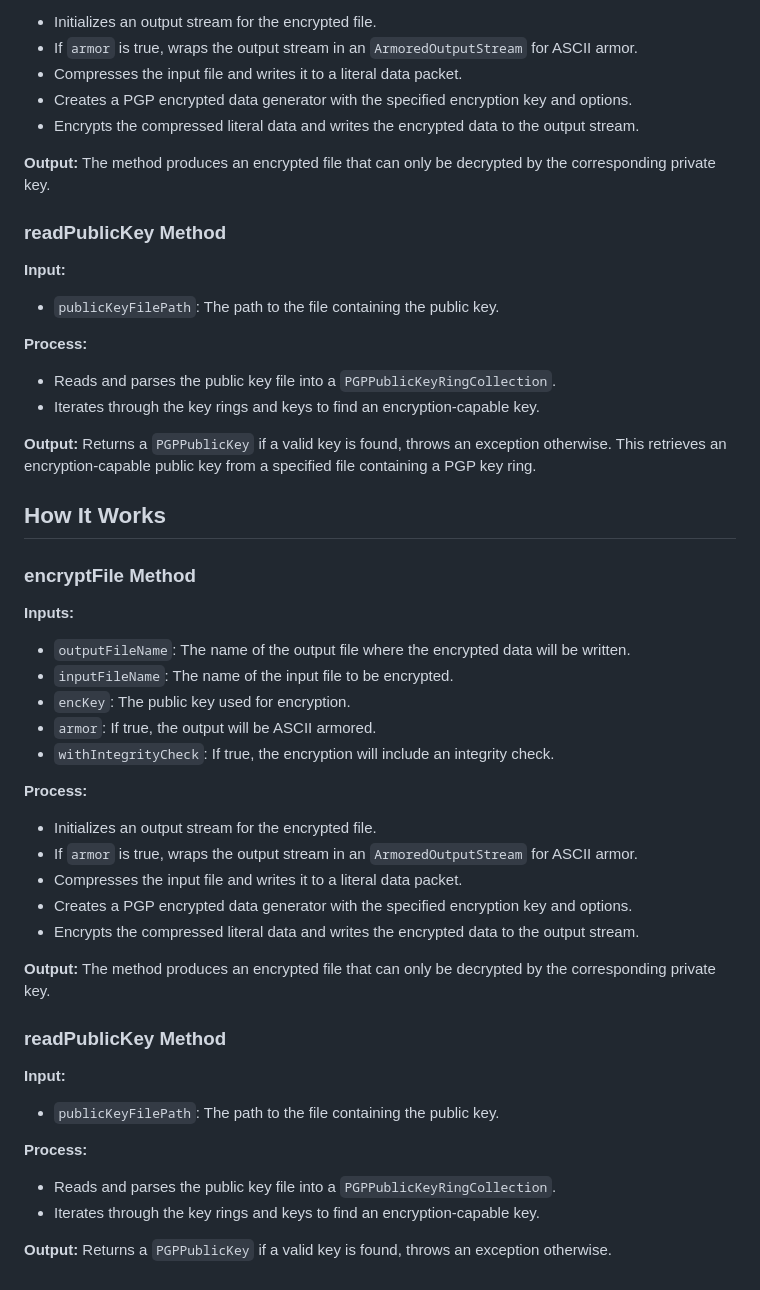
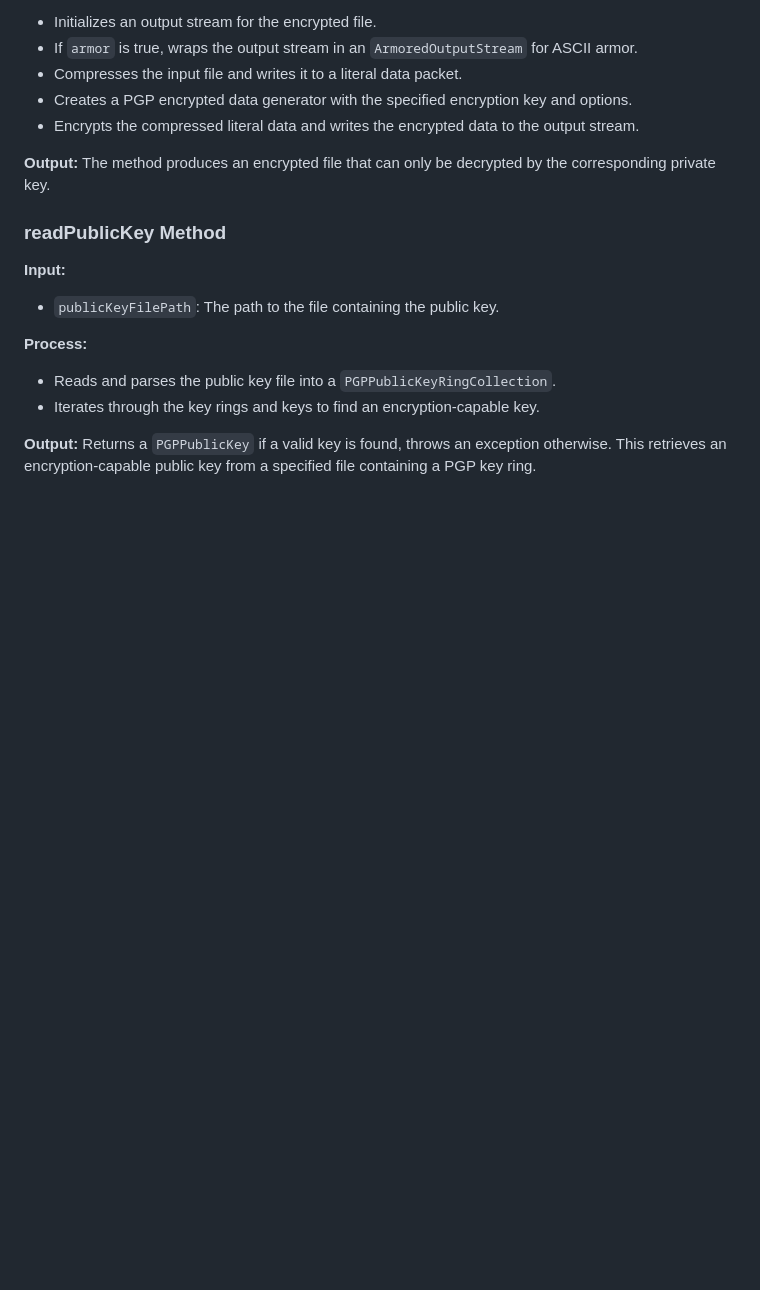
Before and after one commit to joshuertasca/paginahtmlplana, a Markdown page: README.md, the part around the change. GitHub-like rendering; blank space fills up the shorter version.

```diff
--- a/README.md
+++ b/README.md
@@ -122,32 +122,3 @@ This retrieves an encryption-capable public key from a specified file containing
 
 **Output:** Returns a `PGPPublicKey` if a valid key is found, throws an exception otherwise.
 This retrieves an encryption-capable public key from a specified file containing a PGP key ring.
-
-## How It Works
-
-### encryptFile Method
-**Inputs:**
-- `outputFileName`: The name of the output file where the encrypted data will be written.
-- `inputFileName`: The name of the input file to be encrypted.
-- `encKey`: The public key used for encryption.
-- `armor`: If true, the output will be ASCII armored.
-- `withIntegrityCheck`: If true, the encryption will include an integrity check.
-
-**Process:**
-- Initializes an output stream for the encrypted file.
-- If `armor` is true, wraps the output stream in an `ArmoredOutputStream` for ASCII armor.
-- Compresses the input file and writes it to a literal data packet.
-- Creates a PGP encrypted data generator with the specified encryption key and options.
-- Encrypts the compressed literal data and writes the encrypted data to the output stream.
-
-**Output:** The method produces an encrypted file that can only be decrypted by the corresponding private key.
-
-### readPublicKey Method
-**Input:**
-- `publicKeyFilePath`: The path to the file containing the public key.
-
-**Process:**
-- Reads and parses the public key file into a `PGPPublicKeyRingCollection`.
-- Iterates through the key rings and keys to find an encryption-capable key.
-
-**Output:** Returns a `PGPPublicKey` if a valid key is found, throws an exception otherwise.
```
